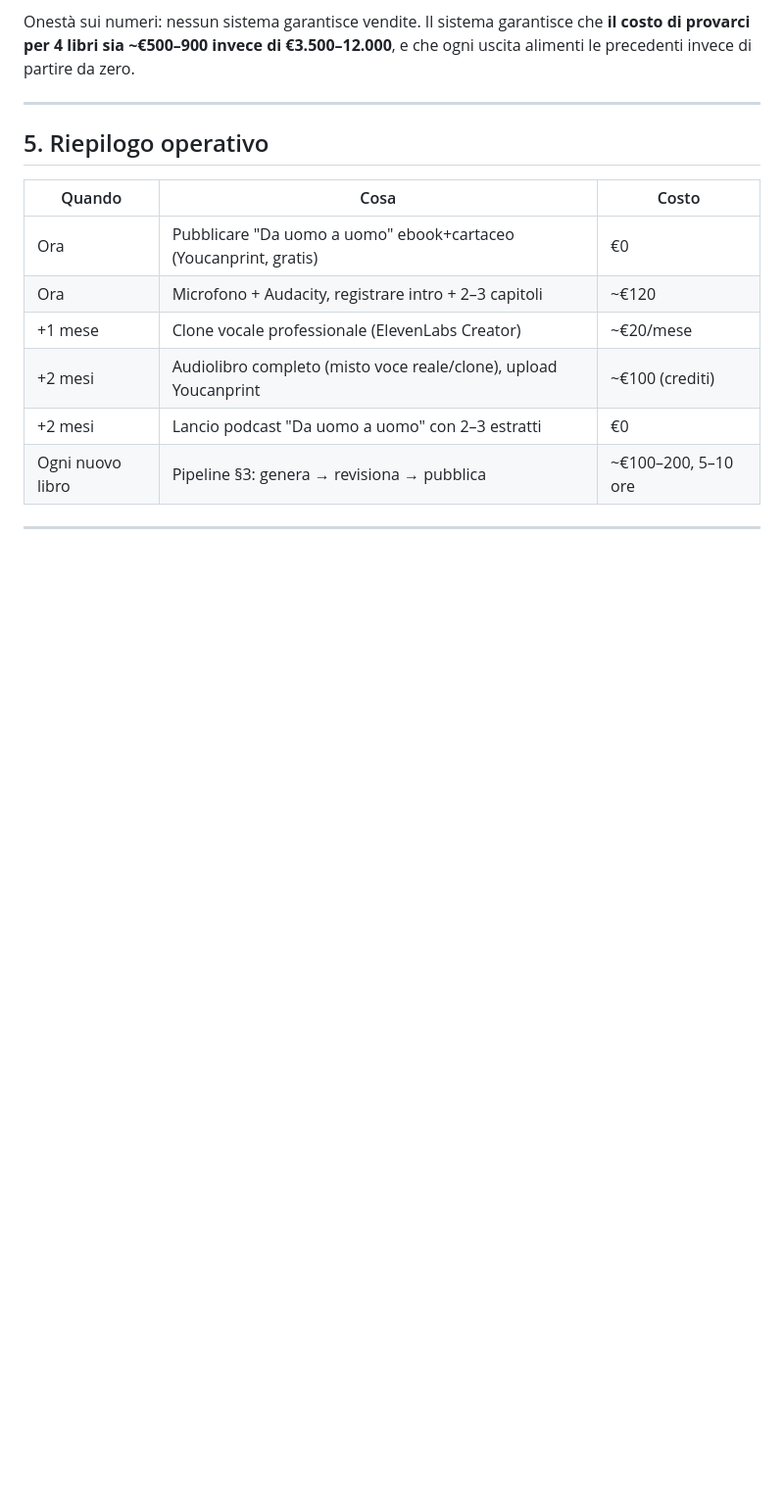
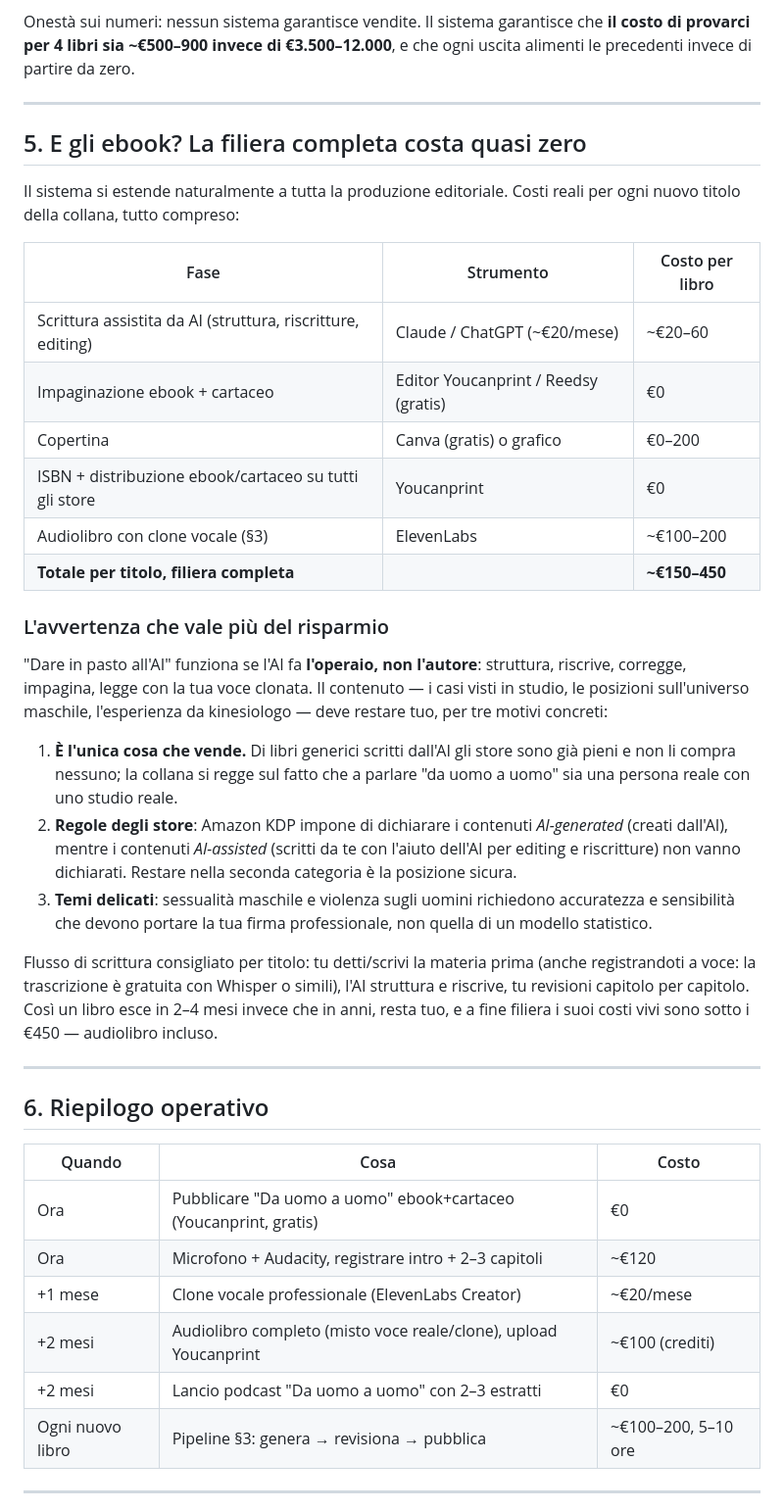
Before and after one commit to davidemcb/kinesiologia-studio, a Markdown page: docs/sistema-audiolibri-collana-maschile.md, the part around the change. Shown at 98% size. Drawn GitHub-style; blank space fills up the shorter version.

Commit message:
Filiera completa ebook+audiolibro con AI: costi e avvertenze
Co-Authored-By: Claude Fable 5 <noreply@anthropic.com>
Claude-Session: https://claude.ai/code/session_017byjESnhtoXRtT22wXHVqy

```diff
--- a/docs/sistema-audiolibri-collana-maschile.md
+++ b/docs/sistema-audiolibri-collana-maschile.md
@@ -141,7 +141,47 @@ da zero.
 
 ---
 
-## 5. Riepilogo operativo
+## 5. E gli ebook? La filiera completa costa quasi zero
+
+Il sistema si estende naturalmente a tutta la produzione editoriale. Costi
+reali per ogni nuovo titolo della collana, tutto compreso:
+
+| Fase | Strumento | Costo per libro |
+|---|---|---|
+| Scrittura assistita da AI (struttura, riscritture, editing) | Claude / ChatGPT (~€20/mese) | ~€20–60 |
+| Impaginazione ebook + cartaceo | Editor Youcanprint / Reedsy (gratis) | €0 |
+| Copertina | Canva (gratis) o grafico | €0–200 |
+| ISBN + distribuzione ebook/cartaceo su tutti gli store | Youcanprint | €0 |
+| Audiolibro con clone vocale (§3) | ElevenLabs | ~€100–200 |
+| **Totale per titolo, filiera completa** | | **~€150–450** |
+
+### L'avvertenza che vale più del risparmio
+
+"Dare in pasto all'AI" funziona se l'AI fa **l'operaio, non l'autore**:
+struttura, riscrive, corregge, impagina, legge con la tua voce clonata. Il
+contenuto — i casi visti in studio, le posizioni sull'universo maschile,
+l'esperienza da kinesiologo — deve restare tuo, per tre motivi concreti:
+
+1. **È l'unica cosa che vende.** Di libri generici scritti dall'AI gli store
+   sono già pieni e non li compra nessuno; la collana si regge sul fatto che
+   a parlare "da uomo a uomo" sia una persona reale con uno studio reale.
+2. **Regole degli store**: Amazon KDP impone di dichiarare i contenuti
+   *AI-generated* (creati dall'AI), mentre i contenuti *AI-assisted*
+   (scritti da te con l'aiuto dell'AI per editing e riscritture) non vanno
+   dichiarati. Restare nella seconda categoria è la posizione sicura.
+3. **Temi delicati**: sessualità maschile e violenza sugli uomini richiedono
+   accuratezza e sensibilità che devono portare la tua firma professionale,
+   non quella di un modello statistico.
+
+Flusso di scrittura consigliato per titolo: tu detti/scrivi la materia prima
+(anche registrandoti a voce: la trascrizione è gratuita con Whisper o
+simili), l'AI struttura e riscrive, tu revisioni capitolo per capitolo. Così
+un libro esce in 2–4 mesi invece che in anni, resta tuo, e a fine filiera i
+suoi costi vivi sono sotto i €450 — audiolibro incluso.
+
+---
+
+## 6. Riepilogo operativo
 
 | Quando | Cosa | Costo |
 |---|---|---|
```
